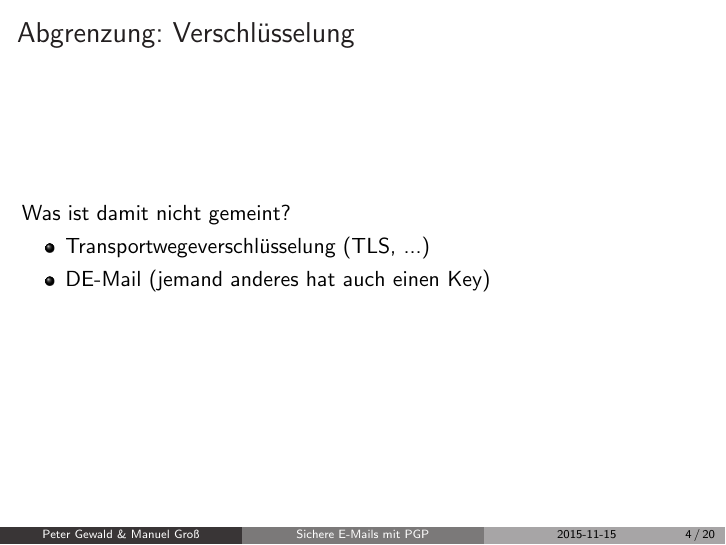
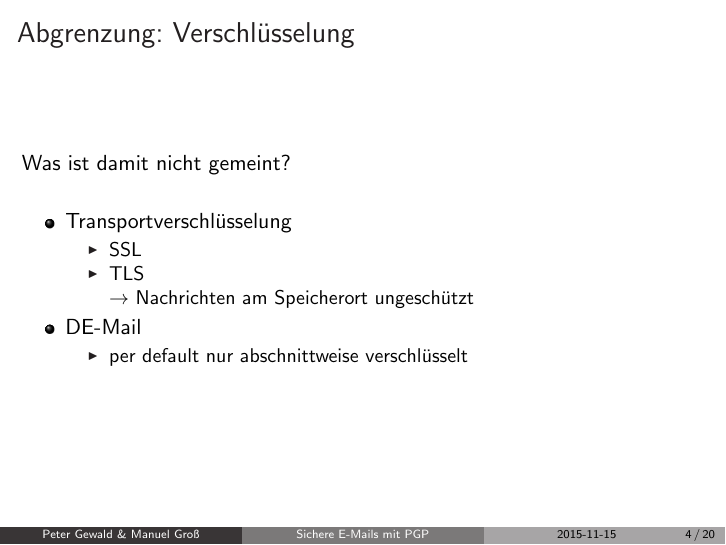
Before and after one commit to ktt-ol/sichere-e-mails-mit-pgp, LaTeX slides (gpg-vortrag.tex): page 10 of 53. Compiled offline with pdfLaTeX.

Commit message:
slide formatierung

```diff
--- a/gpg-vortrag.tex
+++ b/gpg-vortrag.tex
@@ -86,13 +86,20 @@
 
 \frame{
  	\frametitle{Abgrenzung: Verschlüsselung}
-	Was ist damit nicht gemeint?
+	Was ist damit nicht gemeint?\\[0.5cm]
 	\begin{itemize}
-		\item Transportwegeverschlüsselung (TLS, ...)
-		\item DE-Mail (jemand anderes hat auch einen Key)
+		\item Transportverschlüsselung
+			\begin{itemize}
+				\item SSL
+				\item TLS\\
+				$\rightarrow$ Nachrichten am Speicherort ungeschützt
+			\end{itemize}
+		\item DE-Mail
+			\begin{itemize}
+				\item per default nur abschnittweise verschlüsselt
+			\end{itemize}
 	\end{itemize}
 }
-
 \frame{
 	\frametitle{Asymmetrische Verschlüsselung}
 	\begin{center}
```
